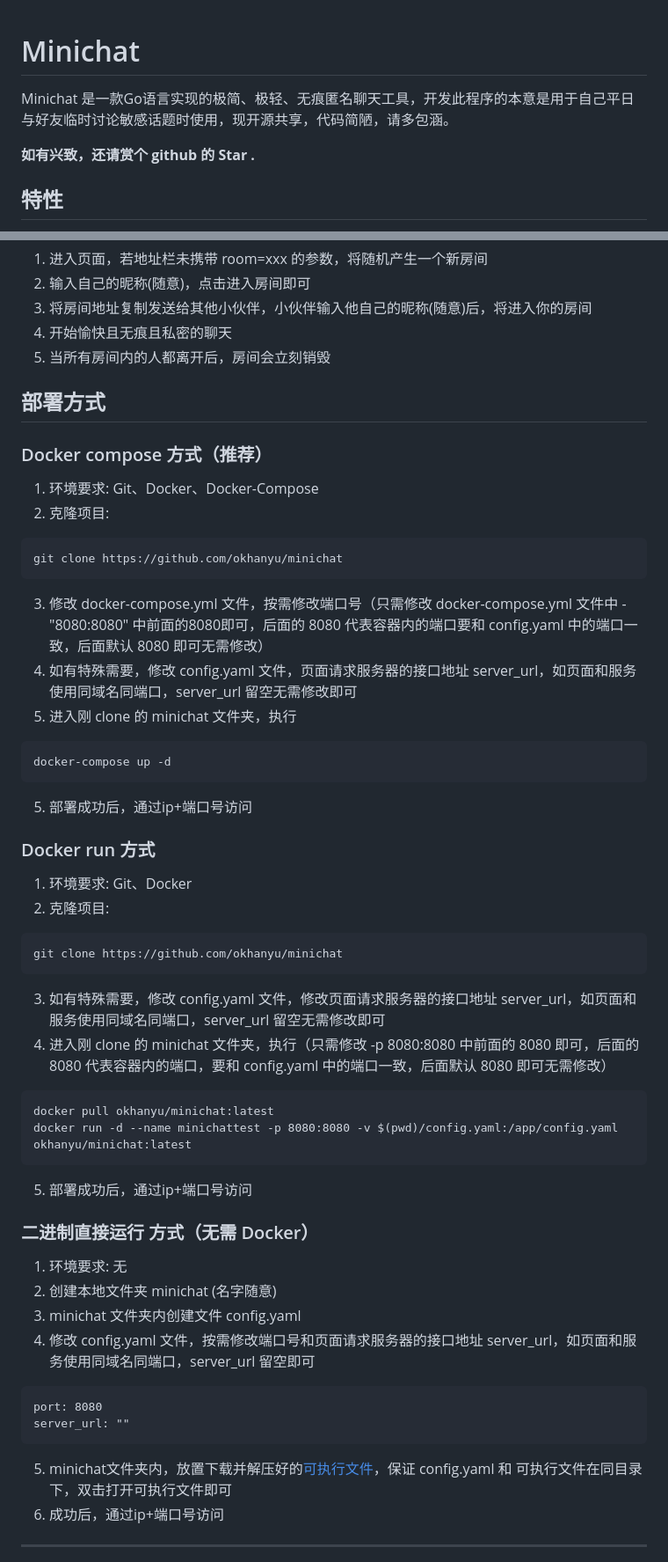
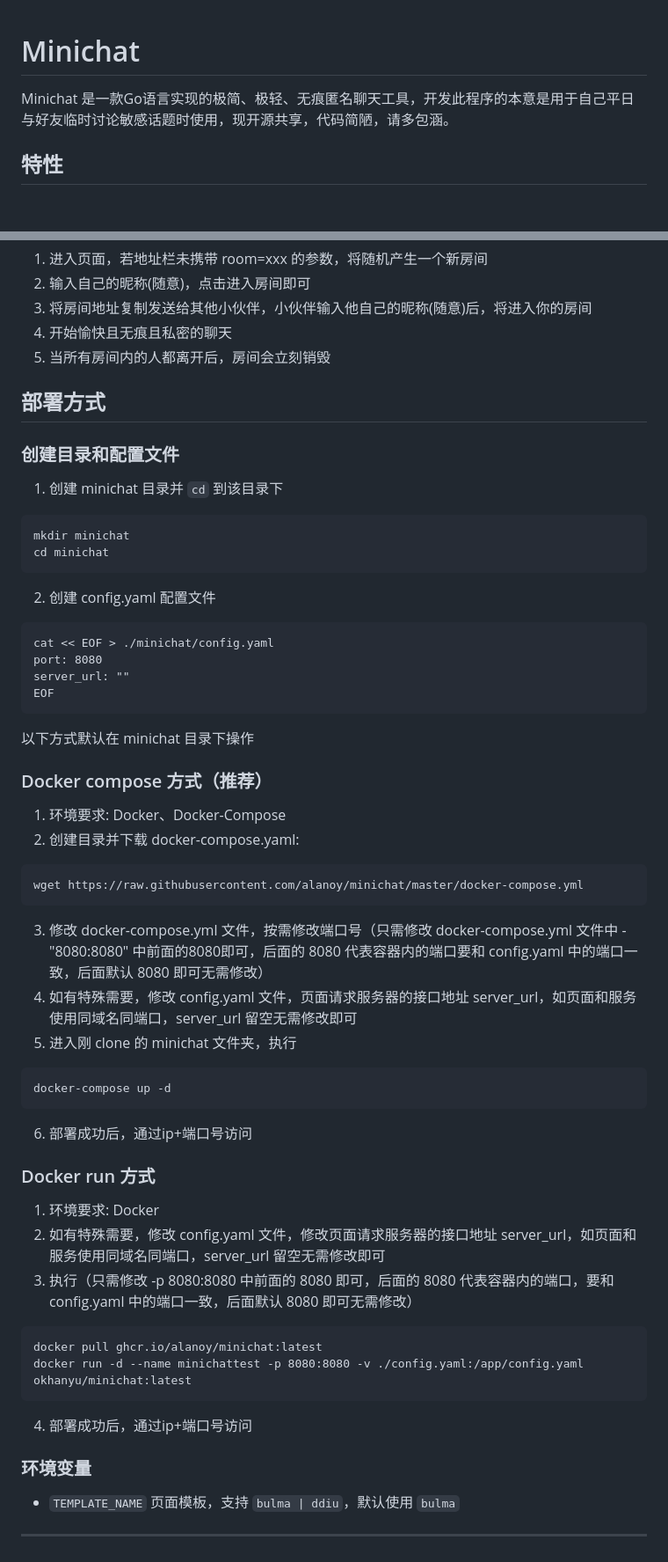
Before and after one commit to byebyehair/minichat, a Markdown page: README.md, 2 parts joined by grey strips. Shown at 88% size. GitHub-like rendering; blank space fills up the shorter version.

````diff
--- a/README.md
+++ b/README.md
@@ -1,7 +1,6 @@
 # Minichat
+
 Minichat 是一款Go语言实现的极简、极轻、无痕匿名聊天工具，开发此程序的本意是用于自己平日与好友临时讨论敏感话题时使用，现开源共享，代码简陋，请多包涵。
-
-**如有兴致，还请赏个 github 的 Star .**
 
 ## 特性
 
@@ -29,12 +28,30 @@ Minichat 是一款Go语言实现的极简、极轻、无痕匿名聊天工具，
 
 ## 部署方式
 
+### 创建目录和配置文件
+
+1. 创建 minichat 目录并 `cd` 到该目录下
+```
+mkdir minichat
+cd minichat
+```
+
+2. 创建 config.yaml 配置文件
+```
+cat << EOF > ./minichat/config.yaml
+port: 8080
+server_url: ""
+EOF
+```
+
+以下方式默认在 minichat 目录下操作
+
 ### Docker compose 方式（推荐）
 
-1. 环境要求: Git、Docker、Docker-Compose
-2. 克隆项目:
+1. 环境要求: Docker、Docker-Compose
+2. 创建目录并下载 docker-compose.yaml:
 ```
-git clone https://github.com/okhanyu/minichat
+wget https://raw.githubusercontent.com/alanoy/minichat/master/docker-compose.yml
 ```
 3. 修改 docker-compose.yml 文件，按需修改端口号（只需修改 docker-compose.yml 文件中 - "8080:8080" 中前面的8080即可，后面的 8080 代表容器内的端口要和 config.yaml 中的端口一致，后面默认 8080 即可无需修改）
 4. 如有特殊需要，修改 config.yaml 文件，页面请求服务器的接口地址 server_url，如页面和服务使用同域名同端口，server_url 留空无需修改即可
@@ -42,35 +59,21 @@ git clone https://github.com/okhanyu/minichat
 ```
 docker-compose up -d
 ```
-5. 部署成功后，通过ip+端口号访问
+6. 部署成功后，通过ip+端口号访问
 
 ### Docker run 方式
 
-1. 环境要求: Git、Docker
-2. 克隆项目:
+1. 环境要求: Docker
+2. 如有特殊需要，修改 config.yaml 文件，修改页面请求服务器的接口地址 server_url，如页面和服务使用同域名同端口，server_url 留空无需修改即可
+3. 执行（只需修改 -p 8080:8080 中前面的 8080 即可，后面的 8080 代表容器内的端口，要和 config.yaml 中的端口一致，后面默认 8080 即可无需修改）
 ```
-git clone https://github.com/okhanyu/minichat
+docker pull ghcr.io/alanoy/minichat:latest
+docker run -d --name minichattest -p 8080:8080 -v ./config.yaml:/app/config.yaml okhanyu/minichat:latest
 ```
-3. 如有特殊需要，修改 config.yaml 文件，修改页面请求服务器的接口地址 server_url，如页面和服务使用同域名同端口，server_url 留空无需修改即可
-4. 进入刚 clone 的 minichat 文件夹，执行（只需修改 -p 8080:8080 中前面的 8080 即可，后面的 8080 代表容器内的端口，要和 config.yaml 中的端口一致，后面默认 8080 即可无需修改）
-```
-docker pull okhanyu/minichat:latest
-docker run -d --name minichattest -p 8080:8080 -v $(pwd)/config.yaml:/app/config.yaml okhanyu/minichat:latest
-```
-5. 部署成功后，通过ip+端口号访问
+4. 部署成功后，通过ip+端口号访问
 
-### 二进制直接运行 方式（无需 Docker）
+### 环境变量
 
-1. 环境要求: 无
-2. 创建本地文件夹 minichat (名字随意)
-3. minichat 文件夹内创建文件 config.yaml
-4. 修改 config.yaml 文件，按需修改端口号和页面请求服务器的接口地址 server_url，如页面和服务使用同域名同端口，server_url 留空即可
-```
-port: 8080
-server_url: ""
-```
-5. minichat文件夹内，放置下载并解压好的[可执行文件](https://github.com/okhanyu/minichat/releases/)，保证 config.yaml 和 可执行文件在同目录下，双击打开可执行文件即可
-5. 成功后，通过ip+端口号访问
-
+* `TEMPLATE_NAME` 页面模板，支持 `bulma | ddiu`，默认使用 `bulma`
 ---
 
````
Also changed, not shown: other parts of README.md (+3 -12 lines).
